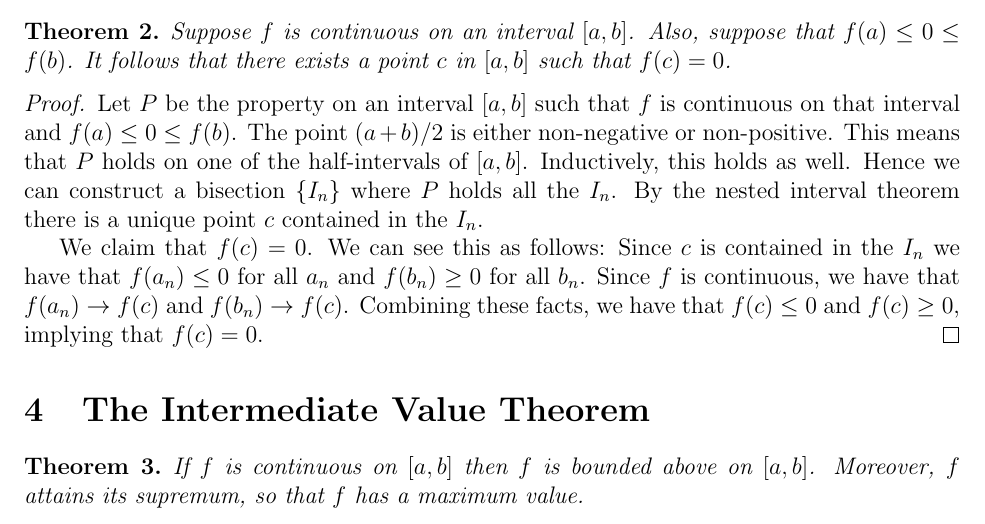
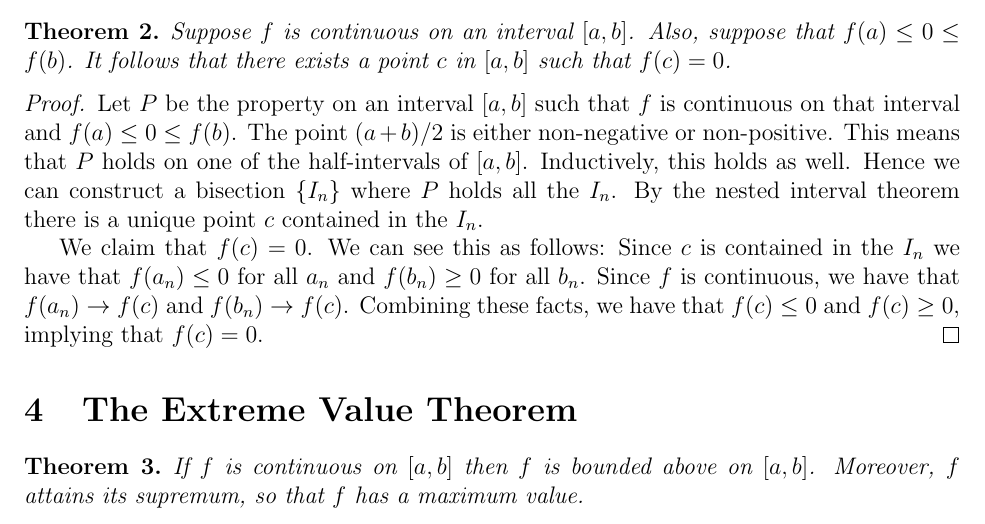
Before and after one commit to jonlin1000/spivak-notes, a LaTeX paper (bisection.tex): part of page 2 of 3, cut so that both start at the same text. Compiled offline with pdfLaTeX.

Commit message:
Updated a typo in section title

```diff
--- a/bisection.tex
+++ b/bisection.tex
@@ -66,7 +66,7 @@ Let $P$ be the property on an interval $[a, b]$ such that $f$ is continuous on t
 We claim that $f(c) = 0$. We can see this as follows: Since $c$ is contained in the $I_n$ we have that $f(a_n) \leq 0$ for all $a_n$ and $f(b_n) \geq 0$ for all $b_n$. Since $f$ is continuous, we have that $f(a_n) \to f(c)$ and $f(b_n) \to f(c)$. Combining these facts, we have that $f(c) \leq 0$ and $f(c) \geq 0$, implying that $f(c) = 0$.
 \end{proof}
 
-\section{The Intermediate Value Theorem}
+\section{The Extreme Value Theorem}
 
 \begin{thm}
 If $f$ is continuous on $[a, b]$ then $f$ is bounded above on $[a, b]$. Moreover, $f$ attains its supremum, so that $f$ has a maximum value.
```
Also changed, not shown: bisection.pdf.
